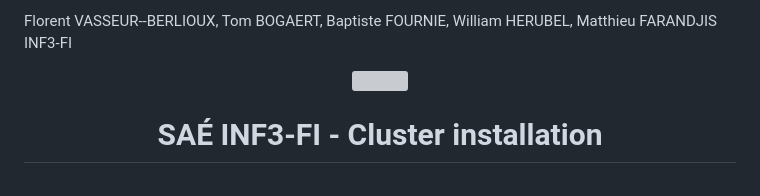
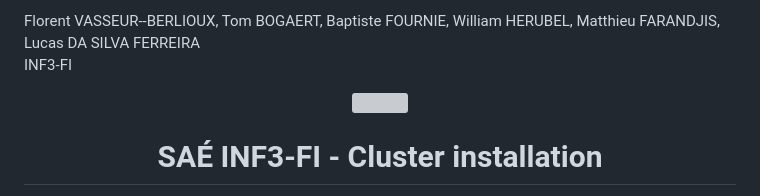
Before and after one commit to Farandjis/Cluster, a Markdown page: docs/Installation System/2-fonctionnement_calculs_paralleles_distribues.md, the part around the change. Drawn GitHub-style; grey boxes are pictures that could not be loaded.

Commit message:
fix (3-fonctionnement_calculs.md): Ajout d'un nom d'auteur;

```diff
--- a/docs/Installation System/2-fonctionnement_calculs_paralleles_distribues.md
+++ b/docs/Installation System/2-fonctionnement_calculs_paralleles_distribues.md
@@ -1,4 +1,4 @@
-Florent VASSEUR--BERLIOUX, Tom BOGAERT, Baptiste FOURNIE, William HERUBEL, Matthieu FARANDJIS<br>
+Florent VASSEUR--BERLIOUX, Tom BOGAERT, Baptiste FOURNIE, William HERUBEL, Matthieu FARANDJIS, Lucas DA SILVA FERREIRA<br>
 INF3-FI
 
 
```
